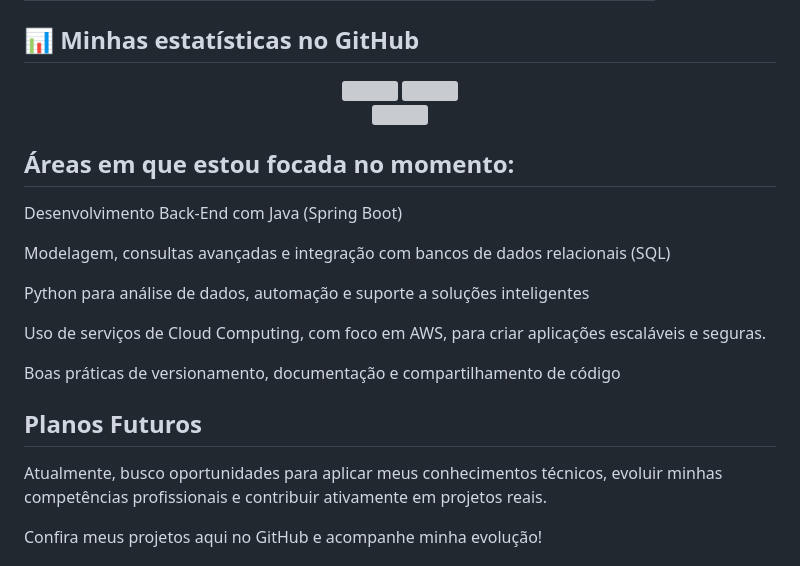
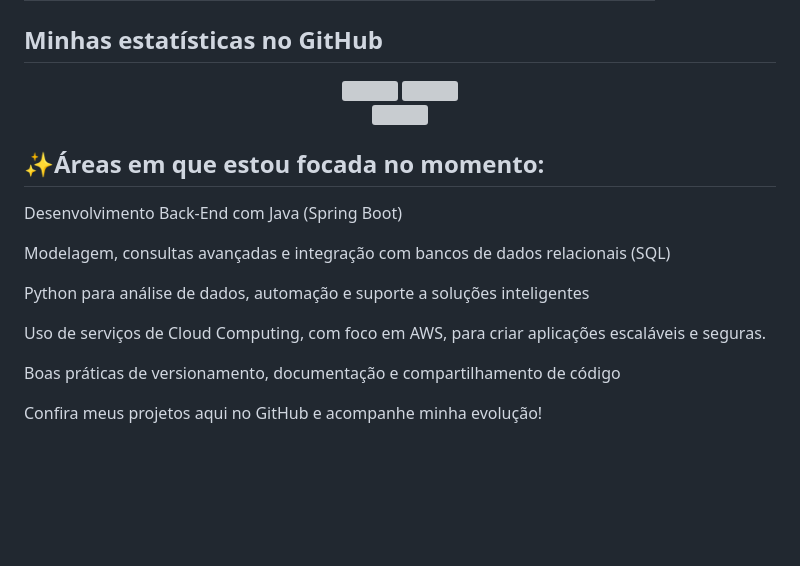
Before and after one commit to VitoriaMaglio/VitoriaMaglio, a Markdown page: README.md, the part around the change. Rendered like a GitHub page; blank space fills up the shorter version; grey boxes are pictures that could not be loaded.

Commit message:
Update headings and improve README formatting

```diff
--- a/README.md
+++ b/README.md
@@ -56,7 +56,7 @@ Gosto de aprender novas tecnologias, sou curiosa, organizada e acredito que cód
   </tr>
 </table>
 
-## 📊 Minhas estatísticas no GitHub
+## Minhas estatísticas no GitHub
 <div align="center">
 
 <img width="800" src="https://github-profile-summary-cards.vercel.app/api/cards/profile-details?username=VitoriaMaglio&theme=tokyonight" />
@@ -74,7 +74,7 @@ Gosto de aprender novas tecnologias, sou curiosa, organizada e acredito que cód
 
 
 
-## Áreas em que estou focada no momento:
+## ✨Áreas em que estou focada no momento:
 
 Desenvolvimento Back-End com Java (Spring Boot)
 
@@ -86,8 +86,7 @@ Uso de serviços de Cloud Computing, com foco em AWS, para criar aplicações es
 
 Boas práticas de versionamento, documentação e compartilhamento de código
 
-## Planos Futuros
-Atualmente, busco oportunidades para aplicar meus conhecimentos técnicos, evoluir minhas competências profissionais e contribuir ativamente em projetos reais.
+
 
 Confira meus projetos aqui no GitHub e acompanhe minha evolução!
 
```
